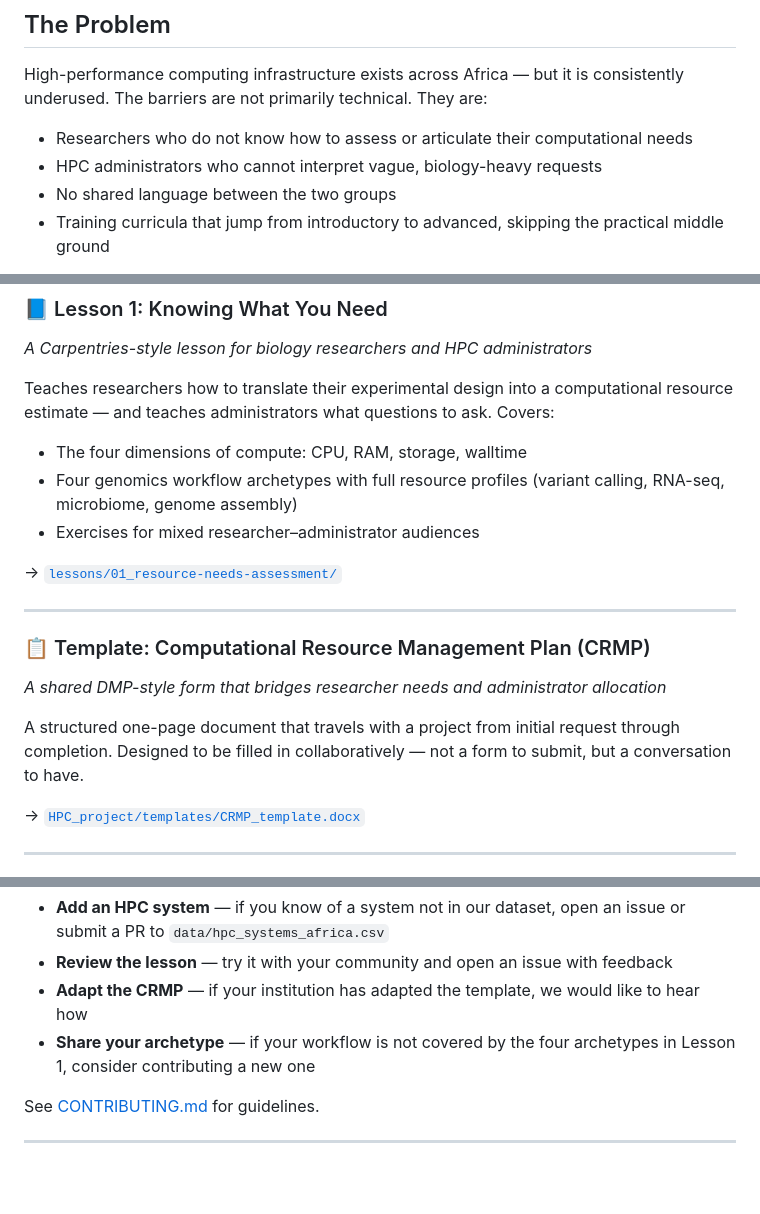
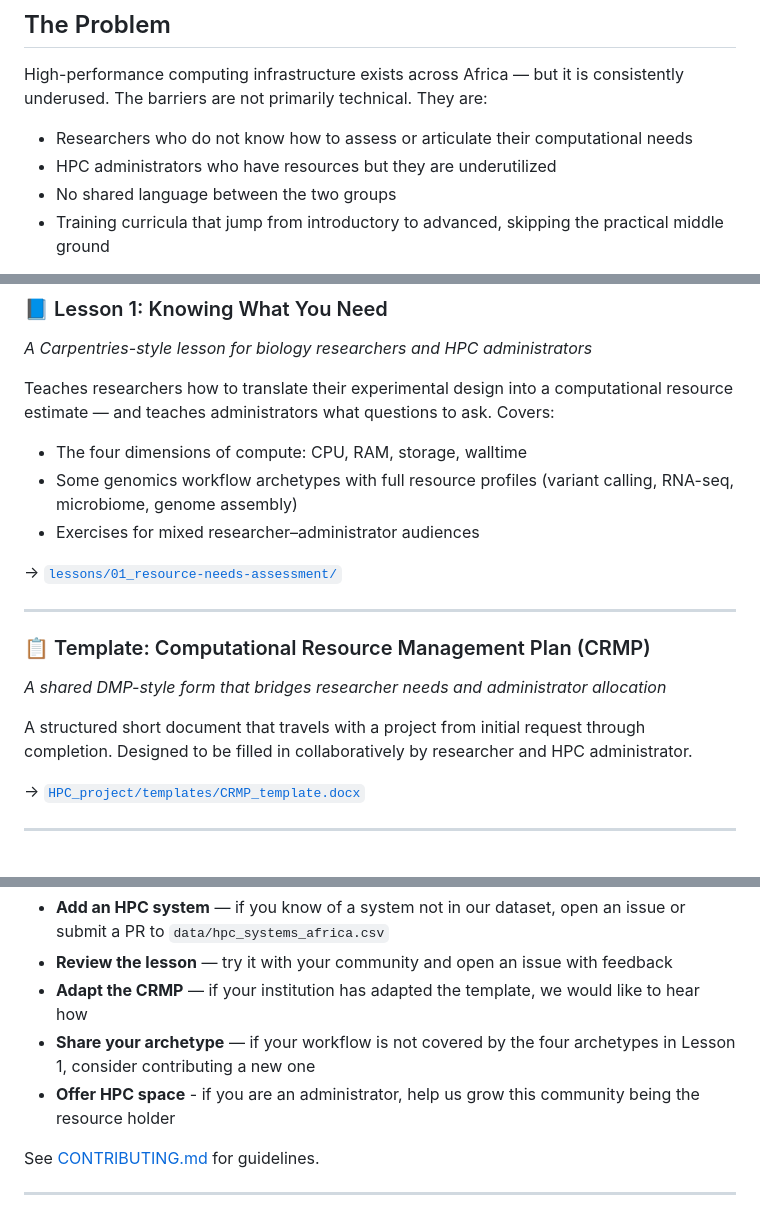
Before and after one commit to karegapauline/BHKi-projects, a Markdown page: HPC_project/README.md, 3 parts joined by grey strips. Rendered like a GitHub page; blank space fills up the shorter version.

Commit message:
Update README with clarifications and additions

```diff
--- a/HPC_project/README.md
+++ b/HPC_project/README.md
@@ -11,7 +11,7 @@ This repository contains open training materials, templates, and tools developed
 High-performance computing infrastructure exists across Africa — but it is consistently underused. The barriers are not primarily technical. They are:
 
 - Researchers who do not know how to assess or articulate their computational needs
-- HPC administrators who cannot interpret vague, biology-heavy requests
+- HPC administrators who have resources but they are underutilized
 - No shared language between the two groups
 - Training curricula that jump from introductory to advanced, skipping the practical middle ground
 
@@ -47,7 +47,7 @@ hpc-codesign-africa/
 
 Teaches researchers how to translate their experimental design into a computational resource estimate — and teaches administrators what questions to ask. Covers:
 - The four dimensions of compute: CPU, RAM, storage, walltime
-- Four genomics workflow archetypes with full resource profiles (variant calling, RNA-seq, microbiome, genome assembly)
+- Some genomics workflow archetypes with full resource profiles (variant calling, RNA-seq, microbiome, genome assembly)
 - Exercises for mixed researcher–administrator audiences
 
 → [`lessons/01_resource-needs-assessment/`](lessons/01_resource-needs-assessment/)
@@ -57,7 +57,7 @@ Teaches researchers how to translate their experimental design into a computatio
 ### 📋 Template: Computational Resource Management Plan (CRMP)
 *A shared DMP-style form that bridges researcher needs and administrator allocation*
 
-A structured one-page document that travels with a project from initial request through completion. Designed to be filled in collaboratively — not a form to submit, but a conversation to have.
+A structured short document that travels with a project from initial request through completion. Designed to be filled in collaboratively by researcher and HPC administrator.
 
 → [`HPC_project/templates/CRMP_template.docx`](CRMP_template.docx)
 
@@ -115,6 +115,7 @@ We welcome contributions from HPC administrators, bioinformatics trainers, and r
 - **Review the lesson** — try it with your community and open an issue with feedback
 - **Adapt the CRMP** — if your institution has adapted the template, we would like to hear how
 - **Share your archetype** — if your workflow is not covered by the four archetypes in Lesson 1, consider contributing a new one
+- **Offer HPC space** - if you are an administrator, help us grow this community being the resource holder
 
 See [CONTRIBUTING.md](CONTRIBUTING.md) for guidelines.
 
```
